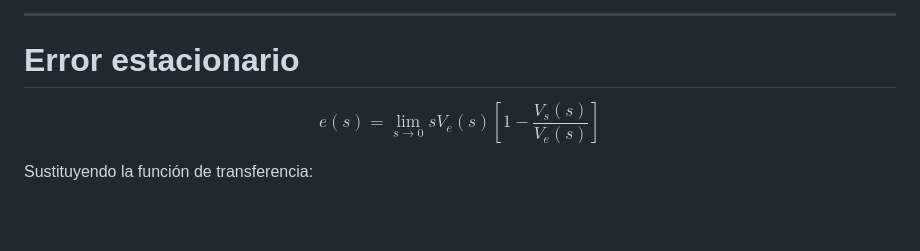
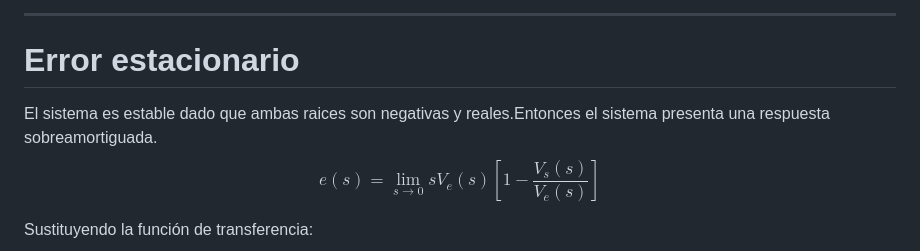
Before and after one commit to Camacho19212376/MSFProyecto, a Markdown page: README.md, the part around the change. GitHub-like rendering; blank space fills up the shorter version.

Commit message:
Update README with system stability details
Add explanation about system stability and response.

```diff
--- a/README.md
+++ b/README.md
@@ -173,7 +173,7 @@ $$
 ---
 
 # Error estacionario
-
+El sistema es estable dado que ambas raices son negativas y reales.Entonces el sistema presenta una respuesta sobreamortiguada.
 $$
 e(s)=\lim_{s\to0}sV_e(s)\left[1-\frac{V_s(s)}{V_e(s)}\right]
 $$
```
